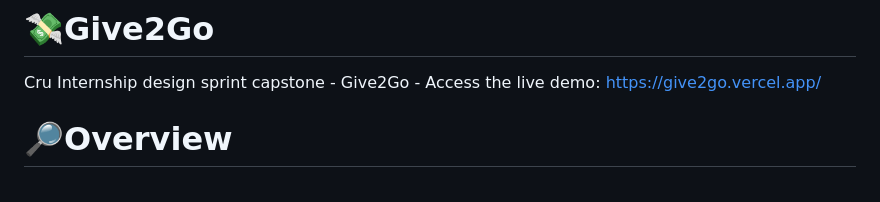
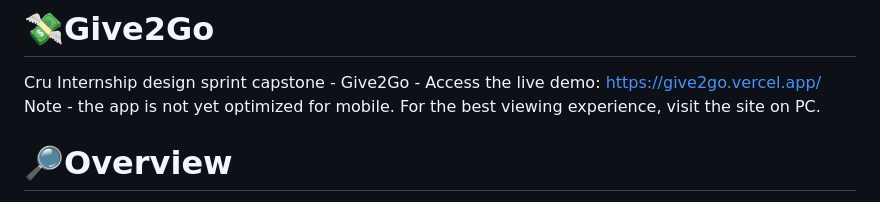
Before and after one commit to jonah-criswell/give2go, a Markdown page: README.md, the part around the change. Drawn GitHub-style.

```diff
--- a/README.md
+++ b/README.md
@@ -1,5 +1,6 @@
 # 💸Give2Go
 Cru Internship design sprint capstone - Give2Go - Access the live demo: https://give2go.vercel.app/
+Note - the app is not yet optimized for mobile. For the best viewing experience, visit the site on PC.
 
 # 🔎Overview
   Give2Go is a mission trip fundraising platform that connects generous donors with students who are passionate about making a difference through Cru's mission trips. The platform is designed to help students with smaller networks leverage online tools to accelerate their fundraising efforts. This project was made during a design sprint week as part of the end of my internship with Cru, where groups of 6 interns each researched the biggest organizational barriers that are preventing summer missions participation, and built solutions to address these barriesrs.
```
